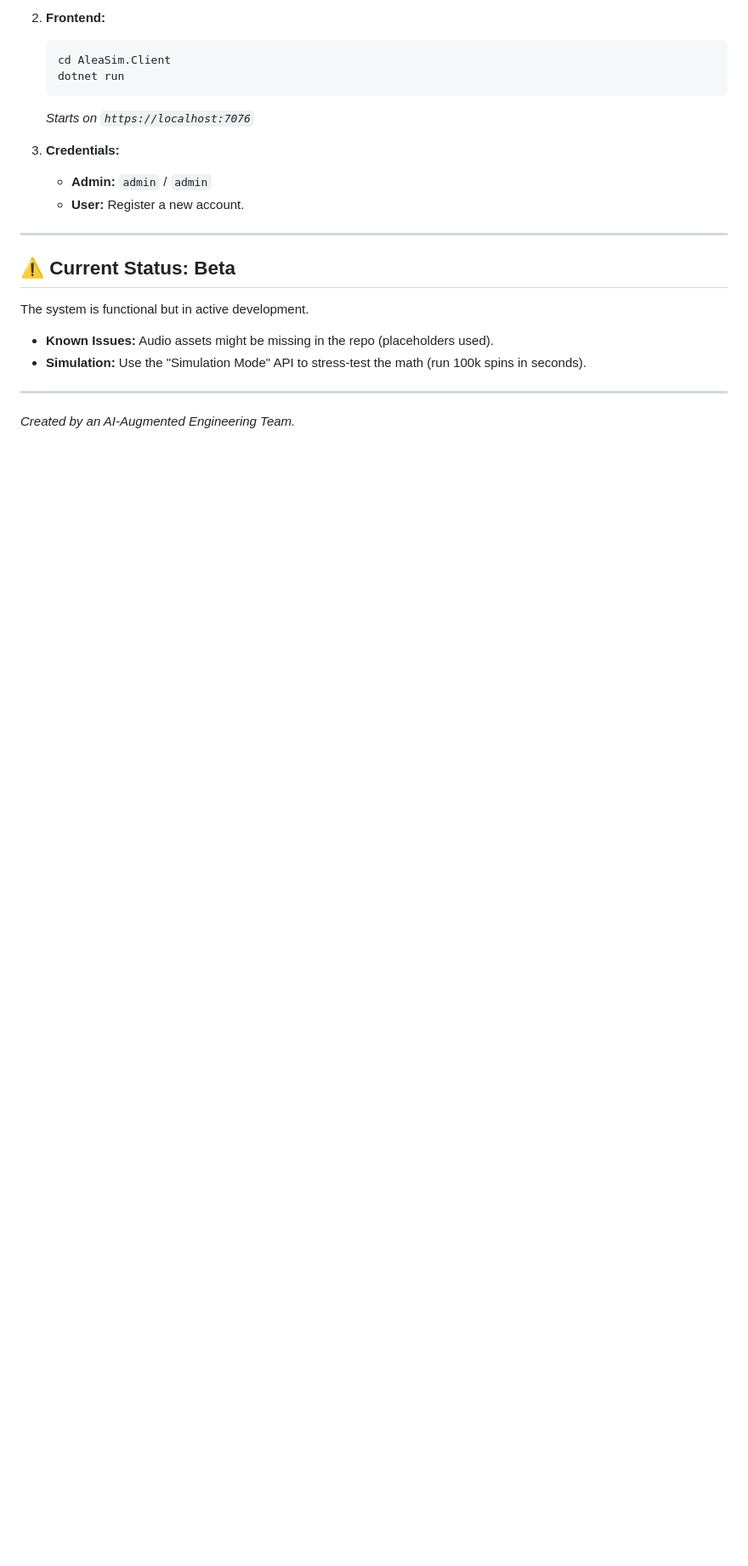
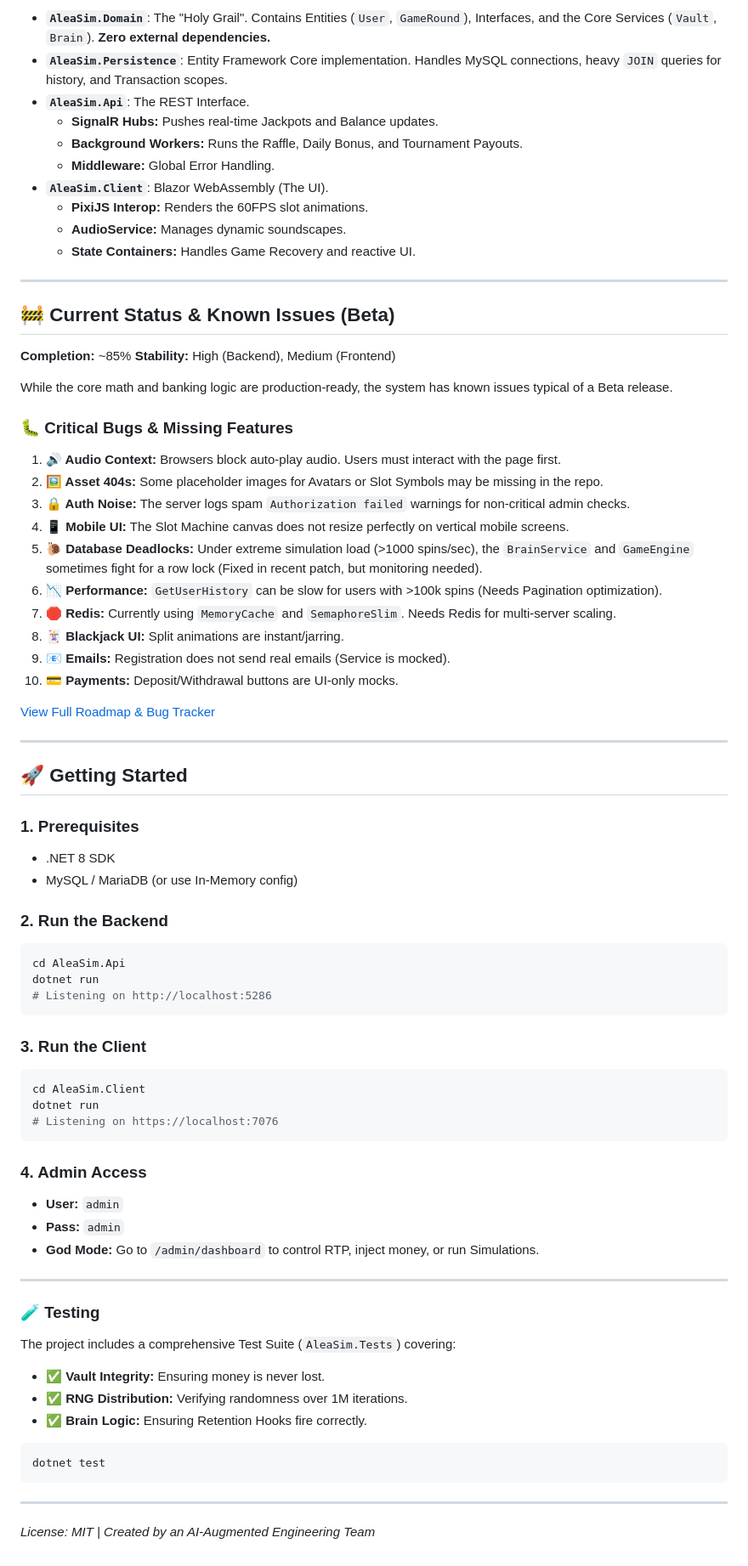
Before and after one commit to KadirYazadzhi/AleaSim, a Markdown page: README.md, the part around one of its changes. Shown at 85% size. GitHub-like rendering; blank space fills up the shorter version.

````diff
--- a/README.md
+++ b/README.md
@@ -68,21 +63,76 @@ The system is built on **"The Trinity"** architecture:
 
-2.  **Frontend:**
-    ```bash
-    cd AleaSim.Client
-    dotnet run
-    ```
-    *Starts on `https://localhost:7076`*
-
-3.  **Credentials:**
-    *   **Admin:** `admin` / `admin`
-    *   **User:** Register a new account.
+*   **`AleaSim.Domain`**: The "Holy Grail". Contains Entities (`User`, `GameRound`), Interfaces, and the Core Services (`Vault`, `Brain`). **Zero external dependencies.**
+*   **`AleaSim.Persistence`**: Entity Framework Core implementation. Handles MySQL connections, heavy `JOIN` queries for history, and Transaction scopes.
+*   **`AleaSim.Api`**: The REST Interface.
+    *   **SignalR Hubs:** Pushes real-time Jackpots and Balance updates.
+    *   **Background Workers:** Runs the Raffle, Daily Bonus, and Tournament Payouts.
+    *   **Middleware:** Global Error Handling.
+*   **`AleaSim.Client`**: Blazor WebAssembly (The UI).
+    *   **PixiJS Interop:** Renders the 60FPS slot animations.
+    *   **AudioService:** Manages dynamic soundscapes.
+    *   **State Containers:** Handles Game Recovery and reactive UI.
 
 ---
 
-## ⚠️ Current Status: Beta
-The system is functional but in active development.
-*   **Known Issues:** Audio assets might be missing in the repo (placeholders used).
-*   **Simulation:** Use the "Simulation Mode" API to stress-test the math (run 100k spins in seconds).
+## 🚧 Current Status & Known Issues (Beta)
+
+**Completion:** ~85%
+**Stability:** High (Backend), Medium (Frontend)
+
+While the core math and banking logic are production-ready, the system has known issues typical of a Beta release.
+
+### 🐛 Critical Bugs & Missing Features
+1.  **🔊 Audio Context:** Browsers block auto-play audio. Users must interact with the page first.
+2.  **🖼️ Asset 404s:** Some placeholder images for Avatars or Slot Symbols may be missing in the repo.
+3.  **🔒 Auth Noise:** The server logs spam `Authorization failed` warnings for non-critical admin checks.
+4.  **📱 Mobile UI:** The Slot Machine canvas does not resize perfectly on vertical mobile screens.
+5.  **🐌 Database Deadlocks:** Under extreme simulation load (>1000 spins/sec), the `BrainService` and `GameEngine` sometimes fight for a row lock (Fixed in recent patch, but monitoring needed).
+6.  **📉 Performance:** `GetUserHistory` can be slow for users with >100k spins (Needs Pagination optimization).
+7.  **🛑 Redis:** Currently using `MemoryCache` and `SemaphoreSlim`. Needs Redis for multi-server scaling.
+8.  **🃏 Blackjack UI:** Split animations are instant/jarring.
+9.  **📧 Emails:** Registration does not send real emails (Service is mocked).
+10. **💳 Payments:** Deposit/Withdrawal buttons are UI-only mocks.
+
+[View Full Roadmap & Bug Tracker](docs/Development_Challenges_And_Roadmap.md)
 
 ---
-*Created by an AI-Augmented Engineering Team.*
+
+## 🚀 Getting Started
+
+### 1. Prerequisites
+*   .NET 8 SDK
+*   MySQL / MariaDB (or use In-Memory config)
+
+### 2. Run the Backend
+```bash
+cd AleaSim.Api
+dotnet run
+# Listening on http://localhost:5286
+```
+
+### 3. Run the Client
+```bash
+cd AleaSim.Client
+dotnet run
+# Listening on https://localhost:7076
+```
+
+### 4. Admin Access
+*   **User:** `admin`
+*   **Pass:** `admin`
+*   **God Mode:** Go to `/admin/dashboard` to control RTP, inject money, or run Simulations.
+
+---
+
+### 🧪 Testing
+The project includes a comprehensive Test Suite (`AleaSim.Tests`) covering:
+*   ✅ **Vault Integrity:** Ensuring money is never lost.
+*   ✅ **RNG Distribution:** Verifying randomness over 1M iterations.
+*   ✅ **Brain Logic:** Ensuring Retention Hooks fire correctly.
+
+```bash
+dotnet test
+```
+
+---
+*License: MIT | Created by an AI-Augmented Engineering Team*
````
Also changed, not shown: other parts of README.md (+40 -45 lines).
